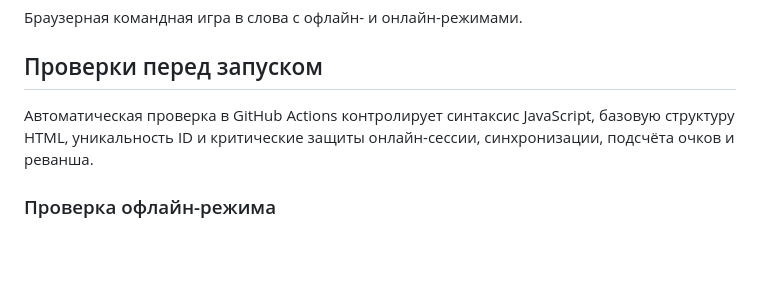
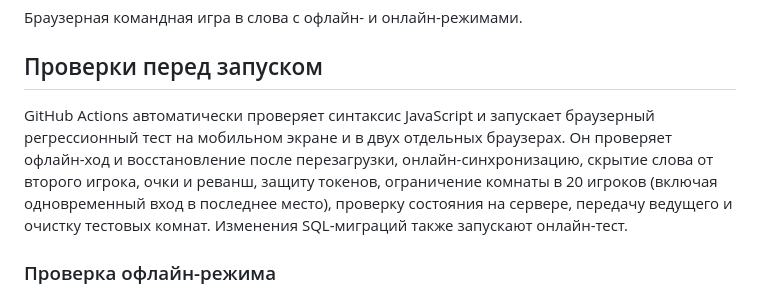
Before and after one commit to queene189123-ai/obyasnyarium, a Markdown page: README.md, the part around the change. GitHub-like rendering; blank space fills up the shorter version.

Commit message:
Document automated regression coverage

```diff
--- a/README.md
+++ b/README.md
@@ -4,7 +4,7 @@
 
 ## Проверки перед запуском
 
-Автоматическая проверка в GitHub Actions контролирует синтаксис JavaScript, базовую структуру HTML, уникальность ID и критические защиты онлайн-сессии, синхронизации, подсчёта очков и реванша.
+GitHub Actions автоматически проверяет синтаксис JavaScript и запускает браузерный регрессионный тест на мобильном экране и в двух отдельных браузерах. Он проверяет офлайн-ход и восстановление после перезагрузки, онлайн-синхронизацию, скрытие слова от второго игрока, очки и реванш, защиту токенов, ограничение комнаты в 20 игроков (включая одновременный вход в последнее место), проверку состояния на сервере, передачу ведущего и очистку тестовых комнат. Изменения SQL-миграций также запускают онлайн-тест.
 
 ### Проверка офлайн-режима
 
```
